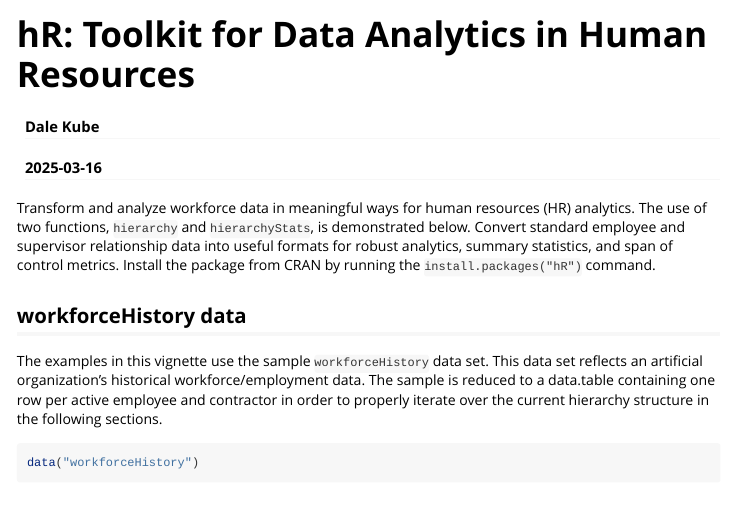
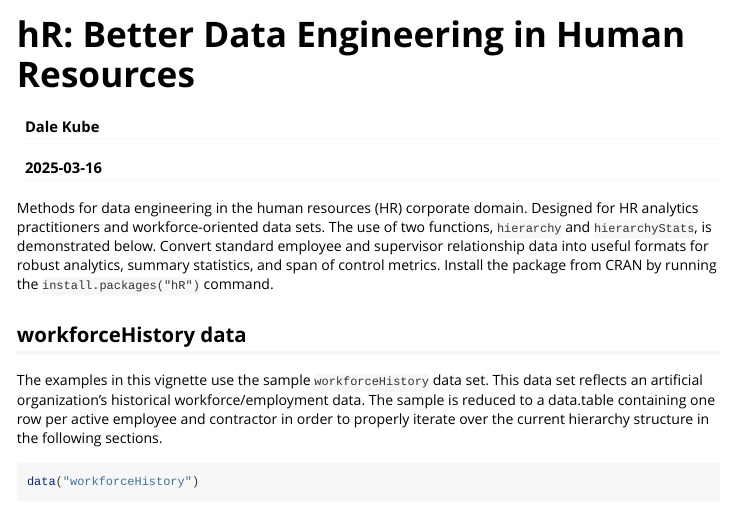
Before and after one commit to dalekube/hR, an R Markdown document (vignettes/hR.Rmd): the page in a window 1100 px wide, from its top. Rendered offline with R 4.5, knitr and Pandoc, with nearby package versions; some code elsewhere in the file could not run offline.

Commit message:
Update hR.Rmd

````diff
--- a/vignettes/hR.Rmd
+++ b/vignettes/hR.Rmd
@@ -1,10 +1,10 @@
 ---
-title: "hR: Toolkit for Data Analytics in Human Resources"
+title: "hR: Better Data Engineering in Human Resources"
 author: "Dale Kube"
 date: "`r Sys.Date()`"
 output: rmarkdown::html_vignette
 vignette: >
-  %\VignetteIndexEntry{hR: Toolkit for Data Analytics in Human Resources}
+  %\VignetteIndexEntry{hR: Better Data Engineering in Human Resources}
   %\VignetteEngine{knitr::rmarkdown}
   %\VignetteEncoding{UTF-8}
 ---
@@ -17,7 +17,7 @@
 )
 ```
 
-Transform and analyze workforce data in meaningful ways for human resources (HR) analytics. The use of two functions, `hierarchy` and `hierarchyStats`, is demonstrated below. Convert standard employee and supervisor relationship data into useful formats for robust analytics, summary statistics, and span of control metrics. Install the package from CRAN by running the `install.packages("hR")` command.
+Methods for data engineering in the human resources (HR) corporate domain. Designed for HR analytics practitioners and workforce-oriented data sets. The use of two functions, `hierarchy` and `hierarchyStats`, is demonstrated below. Convert standard employee and supervisor relationship data into useful formats for robust analytics, summary statistics, and span of control metrics. Install the package from CRAN by running the `install.packages("hR")` command.
 
 ## workforceHistory data
 
````
